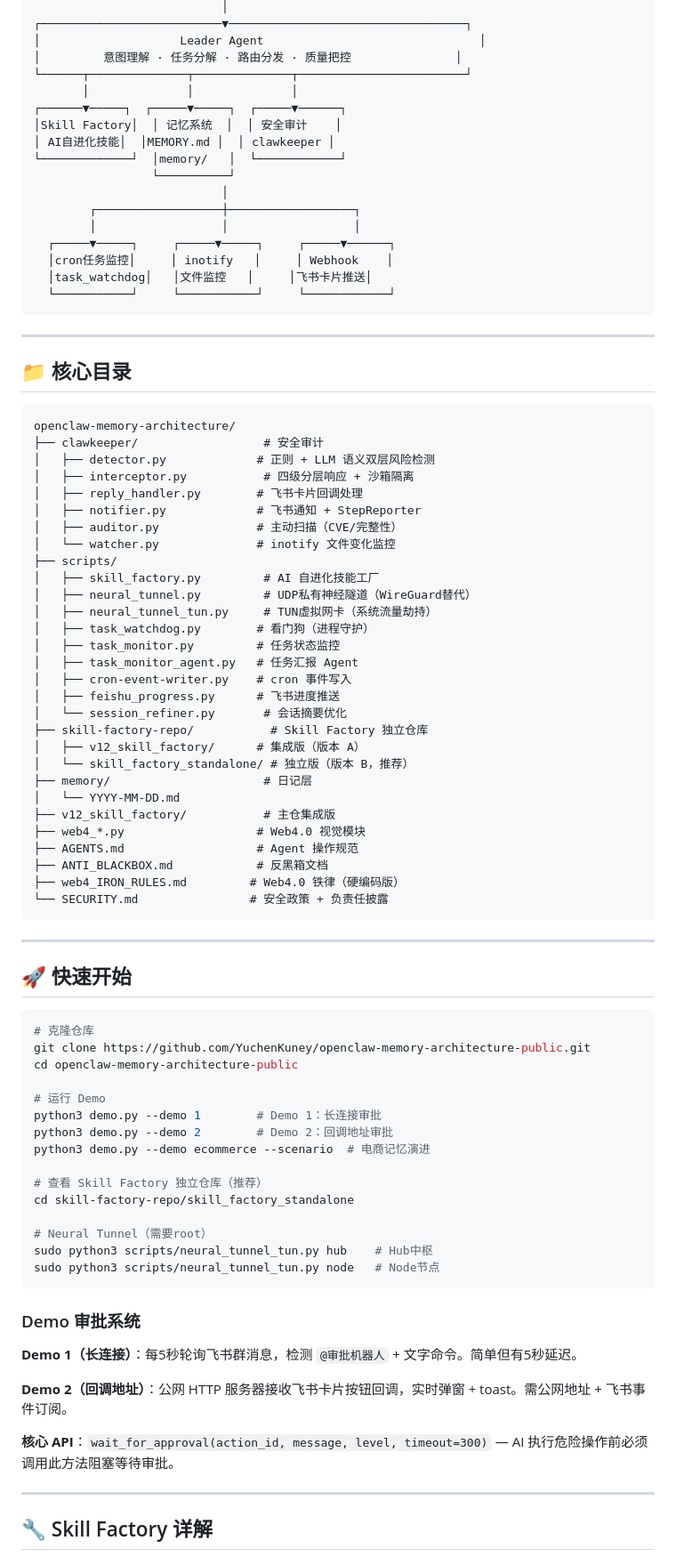
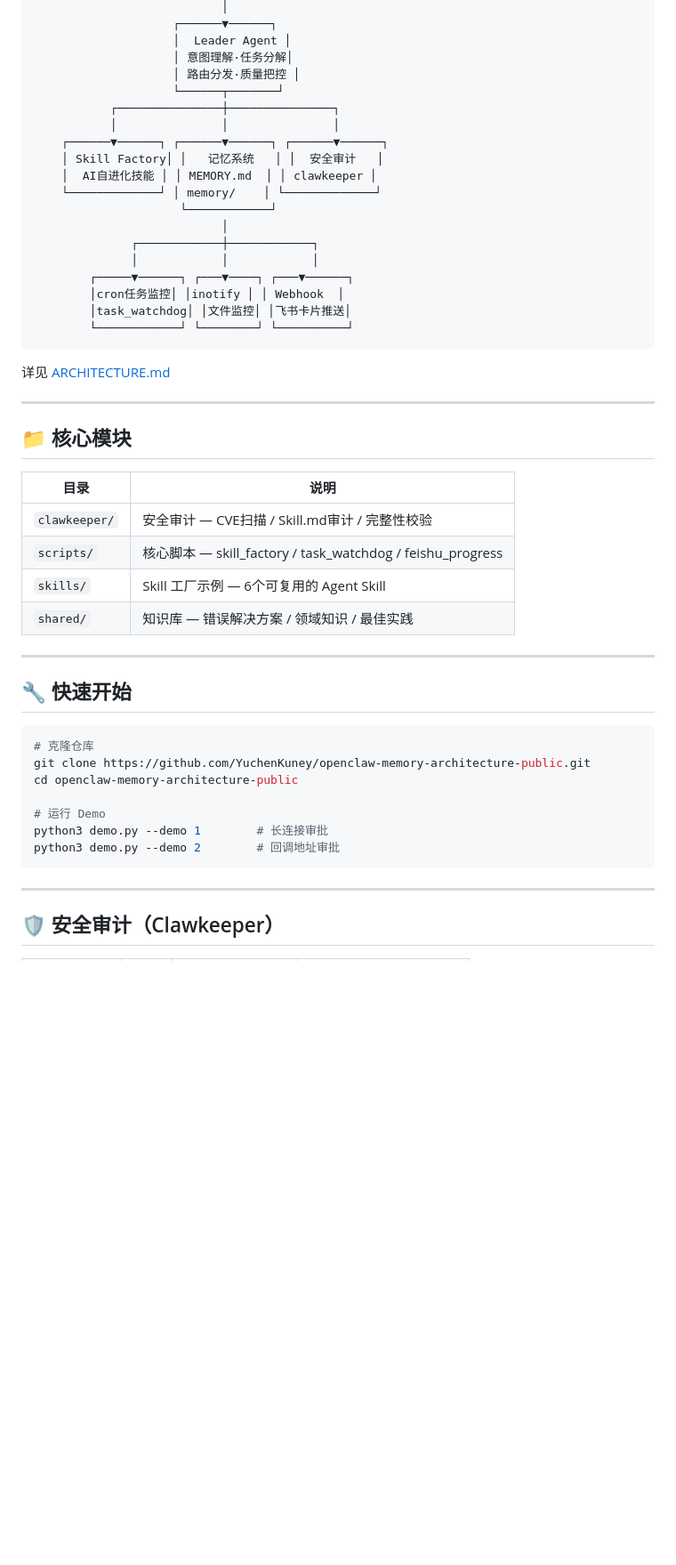
Before and after one commit to YuchenKuney/openclaw-memory-architecture-public, a Markdown page: README.md, the part around one of its changes. Shown at 89% size. Drawn GitHub-style; blank space fills up the shorter version.

````diff
--- a/README.md
+++ b/README.md
@@ -86,62 +79,41 @@ AI 在沙箱隔离环境中自主浏览网页，必须遵守铁律：
                            │
-┌──────────────────────────▼──────────────────────────────────┐
-│                    Leader Agent                               │
-│         意图理解 · 任务分解 · 路由分发 · 质量把控               │
-└──────┬──────────────┬──────────────┬────────────────────────┘
-       │              │              │
-┌──────▼─────┐  ┌─────▼─────┐  ┌─────▼──────┐
-│Skill Factory│  │ 记忆系统  │  │ 安全审计    │
-│ AI自进化技能│  │MEMORY.md │  │ clawkeeper │
-└─────────────┘  │memory/   │  └────────────┘
-                 └──────────┘
+                    ┌──────▼──────┐
+                    │  Leader Agent │
+                    │ 意图理解·任务分解│
+                    │ 路由分发·质量把控 │
+                    └──────┬───────┘
+           ┌───────────────┼───────────────┐
+           │               │               │
+    ┌──────▼──────┐ ┌──────▼──────┐ ┌──────▼──────┐
+    │ Skill Factory│ │   记忆系统   │ │  安全审计   │
+    │  AI自进化技能 │ │ MEMORY.md  │ │ clawkeeper │
+    └─────────────┘ │ memory/    │ └─────────────┘
+                     └────────────┘
                            │
-        ┌──────────────────┼──────────────────┐
-        │                  │                  │
-  ┌─────▼─────┐     ┌─────▼─────┐     ┌─────▼──────┐
-  │cron任务监控│     │ inotify   │     │ Webhook    │
-  │task_watchdog│   │文件监控   │     │飞书卡片推送│
-  └───────────┘     └───────────┘     └────────────┘
+              ┌────────────┼────────────┐
+              │            │            │
+        ┌─────▼──────┐ ┌───▼────┐ ┌───▼──────┐
+        │cron任务监控│ │inotify │ │ Webhook  │
+        │task_watchdog│ │文件监控│ │飞书卡片推送│
+        └────────────┘ └────────┘ └──────────┘
 ```
+
+详见 [ARCHITECTURE.md](ARCHITECTURE.md)
 
 ---
 
-## 📁 核心目录
+## 📁 核心模块
 
-```
-openclaw-memory-architecture/
-├── clawkeeper/                  # 安全审计
-│   ├── detector.py             # 正则 + LLM 语义双层风险检测
-│   ├── interceptor.py           # 四级分层响应 + 沙箱隔离
-│   ├── reply_handler.py        # 飞书卡片回调处理
-│   ├── notifier.py             # 飞书通知 + StepReporter
-│   ├── auditor.py              # 主动扫描（CVE/完整性）
-│   └── watcher.py              # inotify 文件变化监控
-├── scripts/
-│   ├── skill_factory.py         # AI 自进化技能工厂
-│   ├── neural_tunnel.py         # UDP私有神经隧道（WireGuard替代）
-│   ├── neural_tunnel_tun.py     # TUN虚拟网卡（系统流量劫持）
-│   ├── task_watchdog.py        # 看门狗（进程守护）
-│   ├── task_monitor.py         # 任务状态监控
-│   ├── task_monitor_agent.py   # 任务汇报 Agent
-│   ├── cron-event-writer.py    # cron 事件写入
-│   ├── feishu_progress.py      # 飞书进度推送
-│   └── session_refiner.py       # 会话摘要优化
-├── skill-factory-repo/           # Skill Factory 独立仓库
-│   ├── v12_skill_factory/      # 集成版（版本 A）
-│   └── skill_factory_standalone/ # 独立版（版本 B，推荐）
-├── memory/                      # 日记层
-│   └── YYYY-MM-DD.md
-├── v12_skill_factory/           # 主仓集成版
-├── web4_*.py                   # Web4.0 视觉模块
-├── AGENTS.md                   # Agent 操作规范
-├── ANTI_BLACKBOX.md            # 反黑箱文档
-├── web4_IRON_RULES.md         # Web4.0 铁律（硬编码版）
-└── SECURITY.md                # 安全政策 + 负责任披露
-```
+| 目录 | 说明 |
+|------|------|
+| `clawkeeper/` | 安全审计 — CVE扫描 / Skill.md审计 / 完整性校验 |
+| `scripts/` | 核心脚本 — skill_factory / task_watchdog / feishu_progress |
+| `skills/` | Skill 工厂示例 — 6个可复用的 Agent Skill |
+| `shared/` | 知识库 — 错误解决方案 / 领域知识 / 最佳实践 |
 
 ---
 
-## 🚀 快速开始
+## 🔧 快速开始
 
 ```bash
 # 克隆仓库
@@ -149,27 +121,11 @@ git clone https://github.com/YuchenKuney/openclaw-memory-architecture-public.git
 cd openclaw-memory-architecture-public
 
 # 运行 Demo
-python3 demo.py --demo 1        # Demo 1：长连接审批
-python3 demo.py --demo 2        # Demo 2：回调地址审批
-python3 demo.py --demo ecommerce --scenario  # 电商记忆演进
-
-# 查看 Skill Factory 独立仓库（推荐）
-cd skill-factory-repo/skill_factory_standalone
-
-# Neural Tunnel（需要root）
-sudo python3 scripts/neural_tunnel_tun.py hub    # Hub中枢
-sudo python3 scripts/neural_tunnel_tun.py node   # Node节点
+python3 demo.py --demo 1        # 长连接审批
+python3 demo.py --demo 2        # 回调地址审批
 ```
-
-### Demo 审批系统
-
-**Demo 1（长连接）**：每5秒轮询飞书群消息，检测 `@审批机器人` + 文字命令。简单但有5秒延迟。
-
-**Demo 2（回调地址）**：公网 HTTP 服务器接收飞书卡片按钮回调，实时弹窗 + toast。需公网地址 + 飞书事件订阅。
-
-**核心 API**：`wait_for_approval(action_id, message, level, timeout=300)` — AI 执行危险操作前必须调用此方法阻塞等待审批。
 
 ---
 
-## 🔧 Skill Factory 详解
+## 🛡️ 安全审计（Clawkeeper）
 
````
Also changed, not shown: other parts of README.md (+52 -169 lines).
